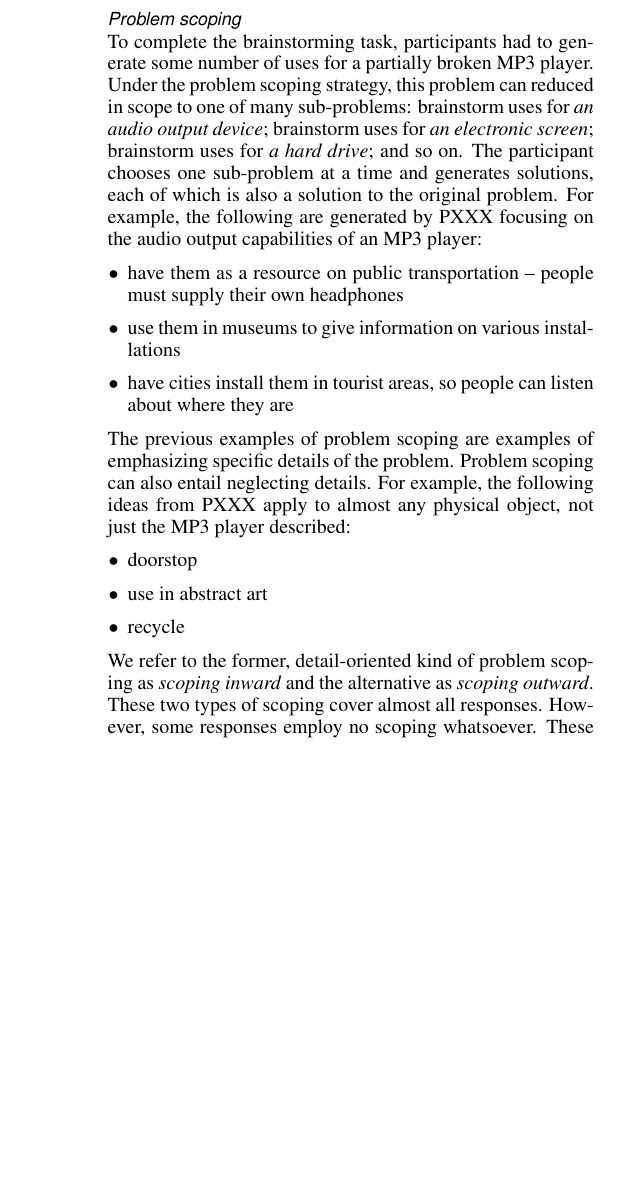
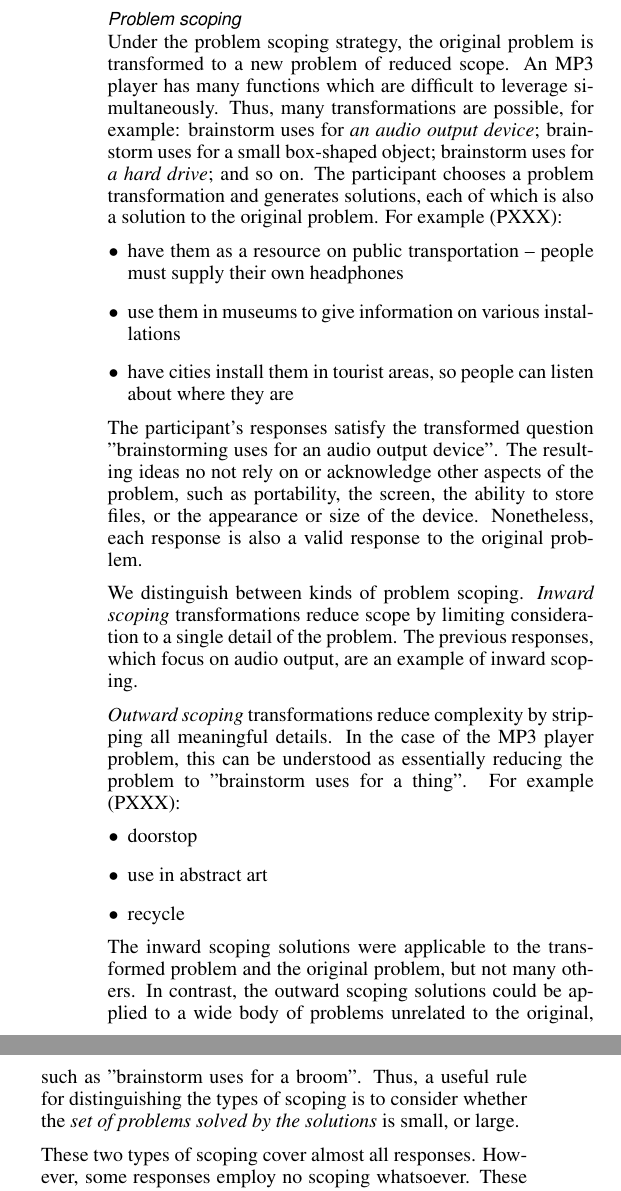
Before and after one commit to filkry/crowbrain, a LaTeX document (chi2014/paper.tex, which reads chi2014/qualitative.tex): part of one column of page 9 of 13 before the commit and two parts of the columns of page 9 of 13 after it, the two joined at a grey line, cut so that both start at the same text, the shorter picture padded with empty space. Compiled offline with pdfLaTeX.

Commit message:
2/8 mike feedback

```diff
--- a/chi2014/qualitative.tex
+++ b/chi2014/qualitative.tex
@@ -22,7 +22,8 @@ Finally, \emph{language use} strategies relate not to the meaning of the ideas g
 
 \subsubsection{Problem scoping}
 
-To complete the brainstorming task, participants had to generate some number of uses for a partially broken MP3 player. Under the problem scoping strategy, this problem can reduced in scope to one of many sub-problems: brainstorm uses for \emph{an audio output device}; brainstorm uses for \emph{an electronic screen}; brainstorm uses for \emph{a hard drive}; and so on. The participant chooses one sub-problem at a time and generates solutions, each of which is also a solution to the original problem. For example, the following are generated by PXXX focusing on the audio output capabilities of an MP3 player:
+Under the problem scoping strategy, the original problem is transformed to a new problem of reduced scope.
+An MP3 player has many functions which are difficult to leverage simultaneously. Thus, many transformations are possible, for example: brainstorm uses for \emph{an audio output device}; brainstorm uses for a small box-shaped object; brainstorm uses for \emph{a hard drive}; and so on. The participant chooses a problem transformation and generates solutions, each of which is also a solution to the original problem. For example (PXXX):
 
 \begin{itemize}
     \item have them as a resource on public transportation -- people must supply their own headphones
@@ -30,7 +31,11 @@ To complete the brainstorming task, participants had to generate some number of
     \item have cities install them in tourist areas, so people can listen about where they are
 \end{itemize}
 
-The previous examples of problem scoping are examples of emphasizing specific details of the problem. Problem scoping can also entail neglecting details. For example, the following ideas from PXXX apply to almost any physical object, not just the MP3 player described:
+The participant's responses satisfy the transformed question "brainstorming uses for an audio output device". The resulting ideas no not rely on or acknowledge other aspects of the problem, such as portability, the screen, the ability to store files, or the appearance or size of the device. Nonetheless, each response is also a valid response to the original problem.
+
+We distinguish between kinds of problem scoping. \emph{Inward scoping} transformations reduce scope by limiting consideration to a single detail of the problem. The previous responses, which focus on audio output, are an example of inward scoping.
+
+\emph{Outward scoping} transformations reduce complexity by stripping all meaningful details. In the case of the MP3 player problem, this can be understood as essentially reducing the problem to "brainstorm uses for a thing". For example (PXXX):
 
 \begin{itemize}
     \item doorstop
@@ -38,9 +43,9 @@ The previous examples of problem scoping are examples of emphasizing specific de
     \item recycle
 \end{itemize}
 
-We refer to the former, detail-oriented kind of problem scoping as \emph{scoping inward} and the alternative as \emph{scoping outward}. These two types of scoping cover almost all responses. However, some responses employ no scoping whatsoever. These responses utilize the device exactly as it was intended, as a portable MP3 player. For example, "get it fixed and give it to a needy kid".
+The inward scoping solutions were applicable to the transformed problem and the original problem, but not many others. In contrast, the outward scoping solutions could be applied to a wide body of problems unrelated to the original, such as "brainstorm uses for a broom". Thus, a useful rule for distinguishing the types of scoping is to consider whether the \emph{set of problems solved by the solutions} is small, or large.
 
-Problem scoping is employed by all participants, but the type of scoping is a useful discriminant.
+These two types of scoping cover almost all responses. However, some responses employ no scoping whatsoever. These responses utilize the device exactly as it was intended, as a portable MP3 player. For example, "get it fixed and give it to a needy kid".
 
 \subsubsection{Riffing}
 
```
